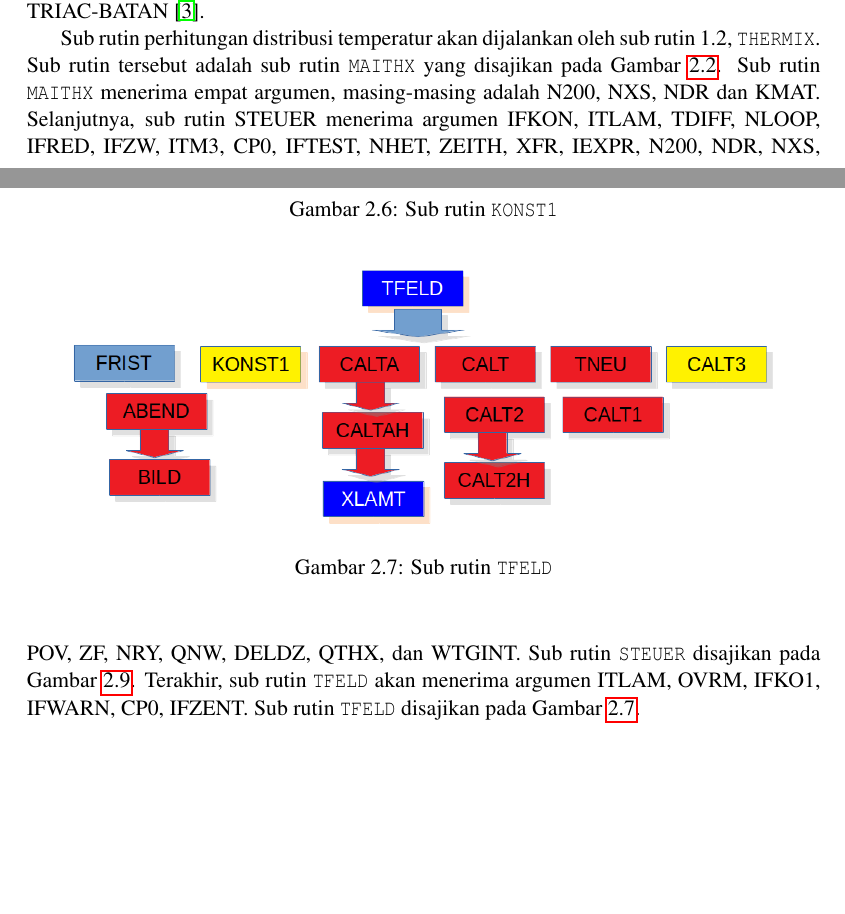
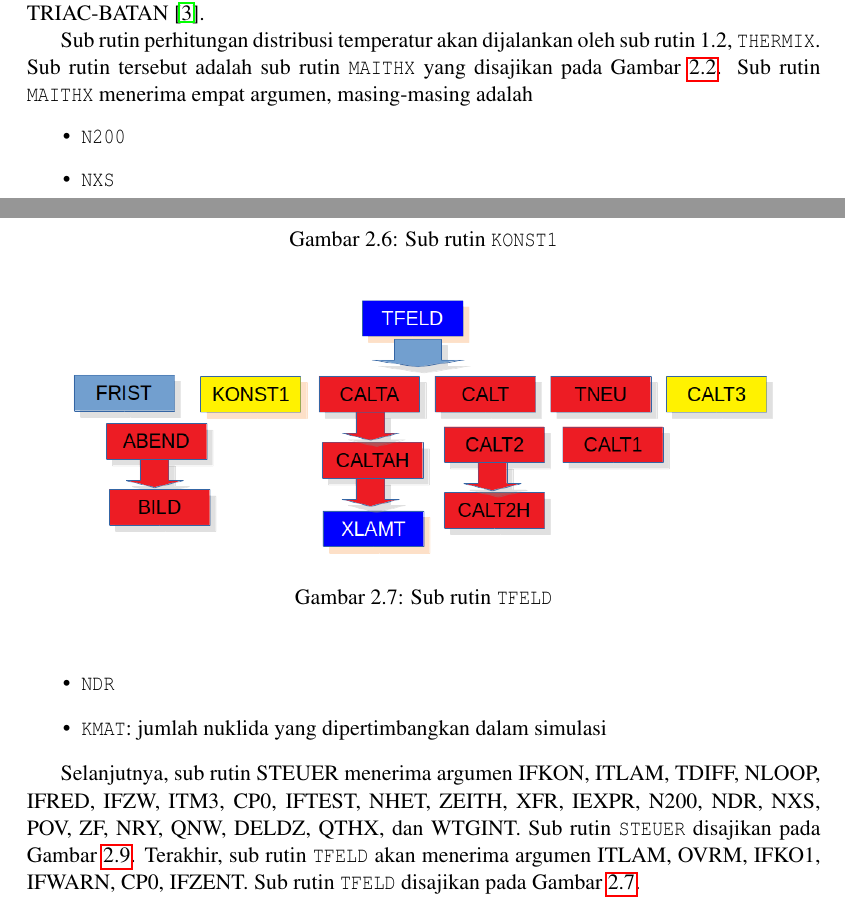
Before and after one commit to aawaskita/triacmix, a LaTeX thesis (DokumenTRIAC-THERMIX/triamixReport.tex): two parts of pages 11 and 12 of 16, joined at a grey line, cut so that both start at the same text, the shorter picture padded with empty space. Compiled offline with pdfLaTeX.

Commit message:
Add the definition of KMAT, one of MAITHX arguments

```diff
--- a/DokumenTRIAC-THERMIX/triamixReport.tex
+++ b/DokumenTRIAC-THERMIX/triamixReport.tex
@@ -357,7 +357,15 @@ memformat hasil perhitungan distribusi temperatur sesuai dengan karakterisktik m
   \end{center}
 \end{figure}
 
-Sub rutin perhitungan distribusi temperatur akan dijalankan oleh sub rutin 1.2, \texttt{THERMIX}. Sub rutin tersebut adalah sub rutin \texttt{MAITHX} yang disajikan pada Gambar \ref{fig:maithx}. Sub rutin \texttt{MAITHX} menerima empat argumen, masing-masing adalah N200, NXS, NDR dan KMAT. Selanjutnya, sub rutin STEUER menerima argumen IFKON, ITLAM, TDIFF, NLOOP, IFRED, IFZW, ITM3, CP0, IFTEST, NHET, ZEITH, XFR, IEXPR, N200, NDR, NXS, POV, ZF, NRY, QNW, DELDZ, QTHX, dan WTGINT. Sub rutin \texttt{STEUER} disajikan pada Gambar \ref{fig:steuer}. Terakhir, sub rutin \texttt{TFELD} akan menerima argumen ITLAM, OVRM, IFKO1, IFWARN, CP0, IFZENT. Sub rutin \texttt{TFELD} disajikan pada Gambar \ref{fig:tfeld}.
+Sub rutin perhitungan distribusi temperatur akan dijalankan oleh sub rutin 1.2, \texttt{THERMIX}. Sub rutin tersebut adalah sub rutin \texttt{MAITHX} yang disajikan pada Gambar \ref{fig:maithx}. Sub rutin \texttt{MAITHX} menerima empat argumen, masing-masing adalah
+\begin{itemize}
+  \item \texttt{N200}
+  \item \texttt{NXS}
+  \item \texttt{NDR}
+  \item \texttt{KMAT}: jumlah nuklida yang dipertimbangkan dalam simulasi
+\end{itemize}
+
+Selanjutnya, sub rutin STEUER menerima argumen IFKON, ITLAM, TDIFF, NLOOP, IFRED, IFZW, ITM3, CP0, IFTEST, NHET, ZEITH, XFR, IEXPR, N200, NDR, NXS, POV, ZF, NRY, QNW, DELDZ, QTHX, dan WTGINT. Sub rutin \texttt{STEUER} disajikan pada Gambar \ref{fig:steuer}. Terakhir, sub rutin \texttt{TFELD} akan menerima argumen ITLAM, OVRM, IFKO1, IFWARN, CP0, IFZENT. Sub rutin \texttt{TFELD} disajikan pada Gambar \ref{fig:tfeld}.
 
 
 \chapter{Rancangan Pengujian}
```
Also changed, not shown: DokumenTRIAC-THERMIX/triamixReport.pdf, 4 other files.
